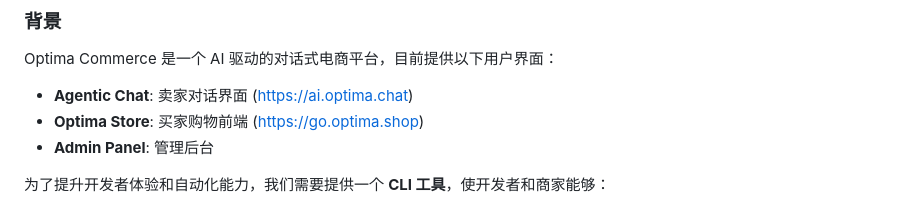
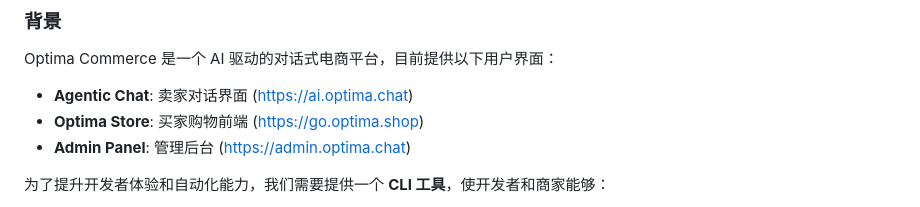
Before and after one commit to Optima-Chat/optima-cli, a Markdown page: docs/TECHNICAL_DESIGN.md, the part around the change. Drawn GitHub-style.

Commit message:
Add Admin Panel URL to technical design
🤖 Generated with [Claude Code](https://claude.com/claude-code)

Co-Authored-By: Claude <noreply@anthropic.com>

```diff
--- a/docs/TECHNICAL_DESIGN.md
+++ b/docs/TECHNICAL_DESIGN.md
@@ -32,7 +32,7 @@
 Optima Commerce 是一个 AI 驱动的对话式电商平台，目前提供以下用户界面：
 - **Agentic Chat**: 卖家对话界面 (https://ai.optima.chat)
 - **Optima Store**: 买家购物前端 (https://go.optima.shop)
-- **Admin Panel**: 管理后台
+- **Admin Panel**: 管理后台 (https://admin.optima.chat)
 
 为了提升开发者体验和自动化能力，我们需要提供一个 **CLI 工具**，使开发者和商家能够：
 1. 通过命令行快速管理店铺
```
